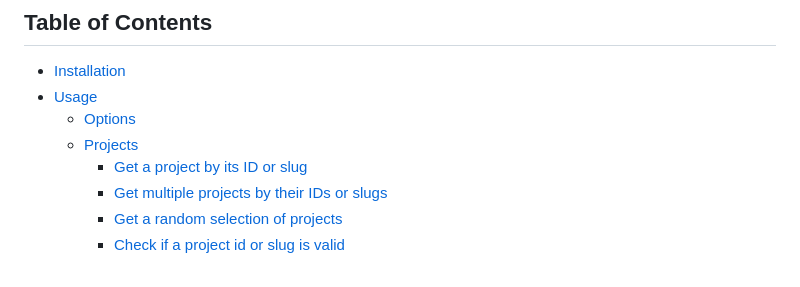
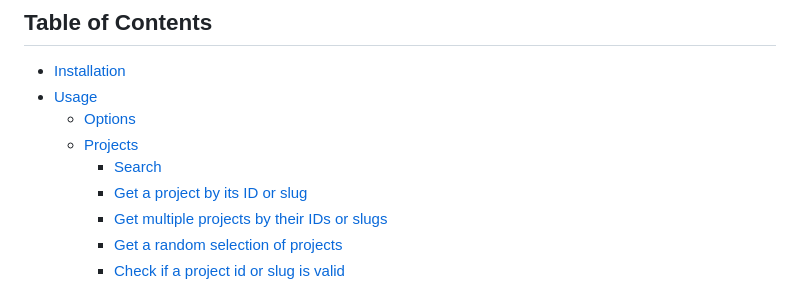
Before and after one commit to KartoffelChipss/Typerinth, a Markdown page: README.md, the part around the change. GitHub-like rendering.

Commit message:
added search to table of contents in readme

```diff
--- a/README.md
+++ b/README.md
@@ -10,6 +10,7 @@ This library is a wrapper around the [Modrinth API](https://docs.modrinth.com/),
 - [Usage](#usage)
   - [Options](#options)
   - [Projects](#projects)
+    - [Search](#search)
     - [Get a project by its ID or slug](#get-a-project-by-its-id-or-slug)
     - [Get multiple projects by their IDs or slugs](#get-multiple-projects-by-their-ids-or-slugs)
     - [Get a random selection of projects](#get-a-random-selection-of-projects)
```
